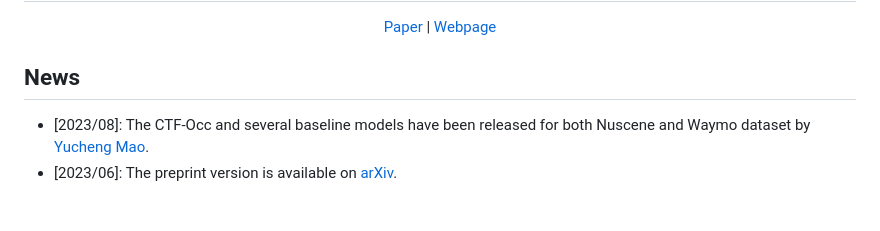
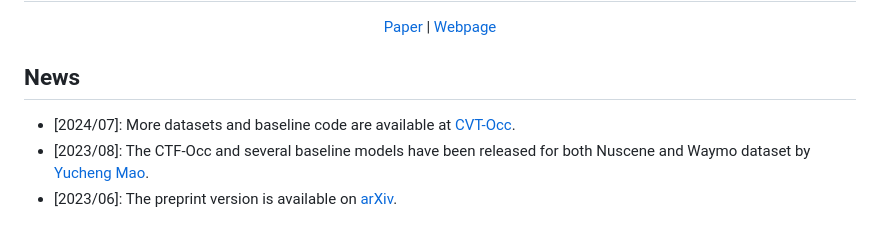
Before and after one commit to Tsinghua-MARS-Lab/Occ3D, a Markdown page: README.md, the part around the change. GitHub-like rendering.

```diff
--- a/README.md
+++ b/README.md
@@ -18,6 +18,7 @@
 </div>
 
 ## News
+- [2024/07]: More datasets and baseline code are available at [CVT-Occ](https://github.com/Tsinghua-MARS-Lab/CVT-Occ).
 - [2023/08]: The CTF-Occ and several baseline models have been released for both Nuscene and Waymo dataset by [Yucheng Mao](https://github.com/myc634).
 - [2023/06]: The preprint version is available on [arXiv](https://arxiv.org/abs/2304.14365).
 
```
